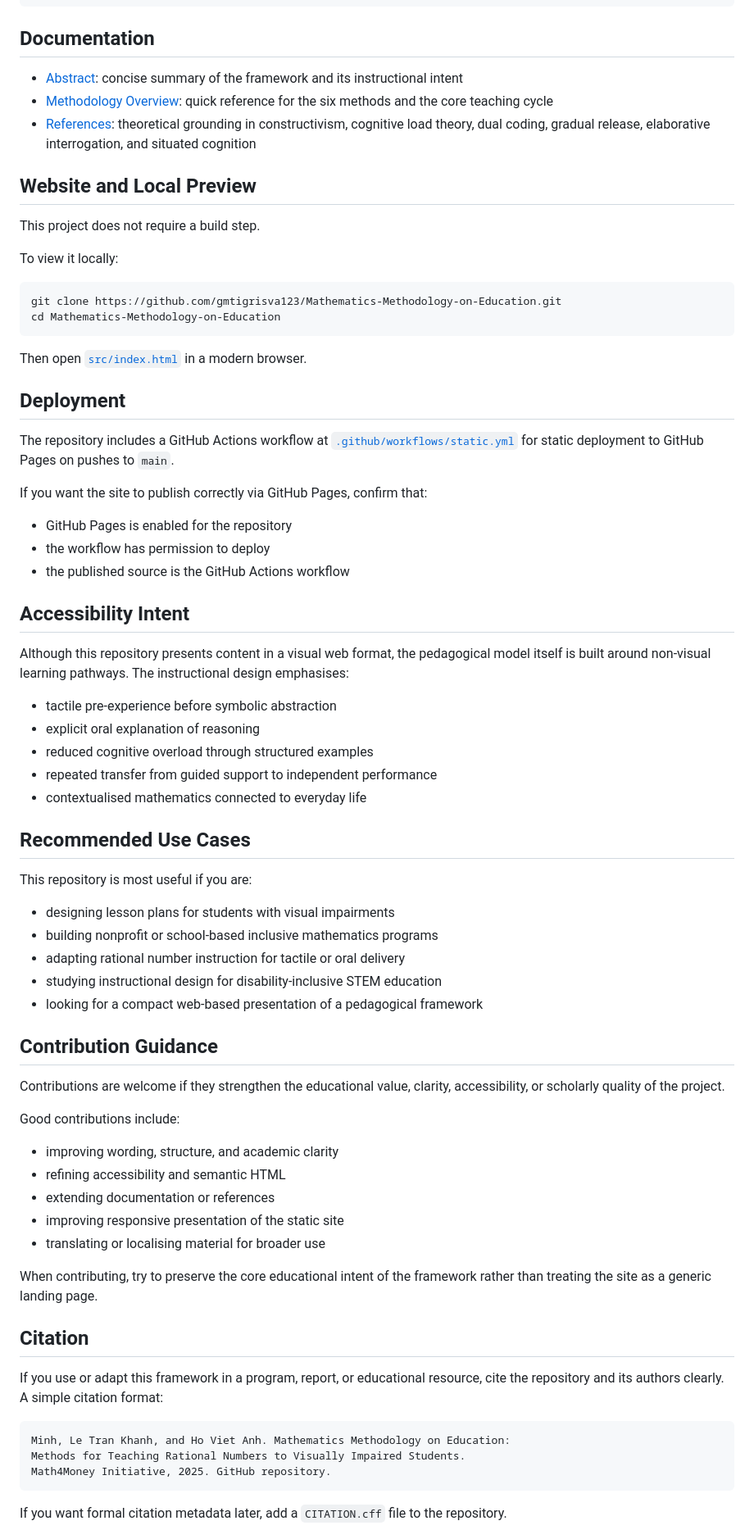
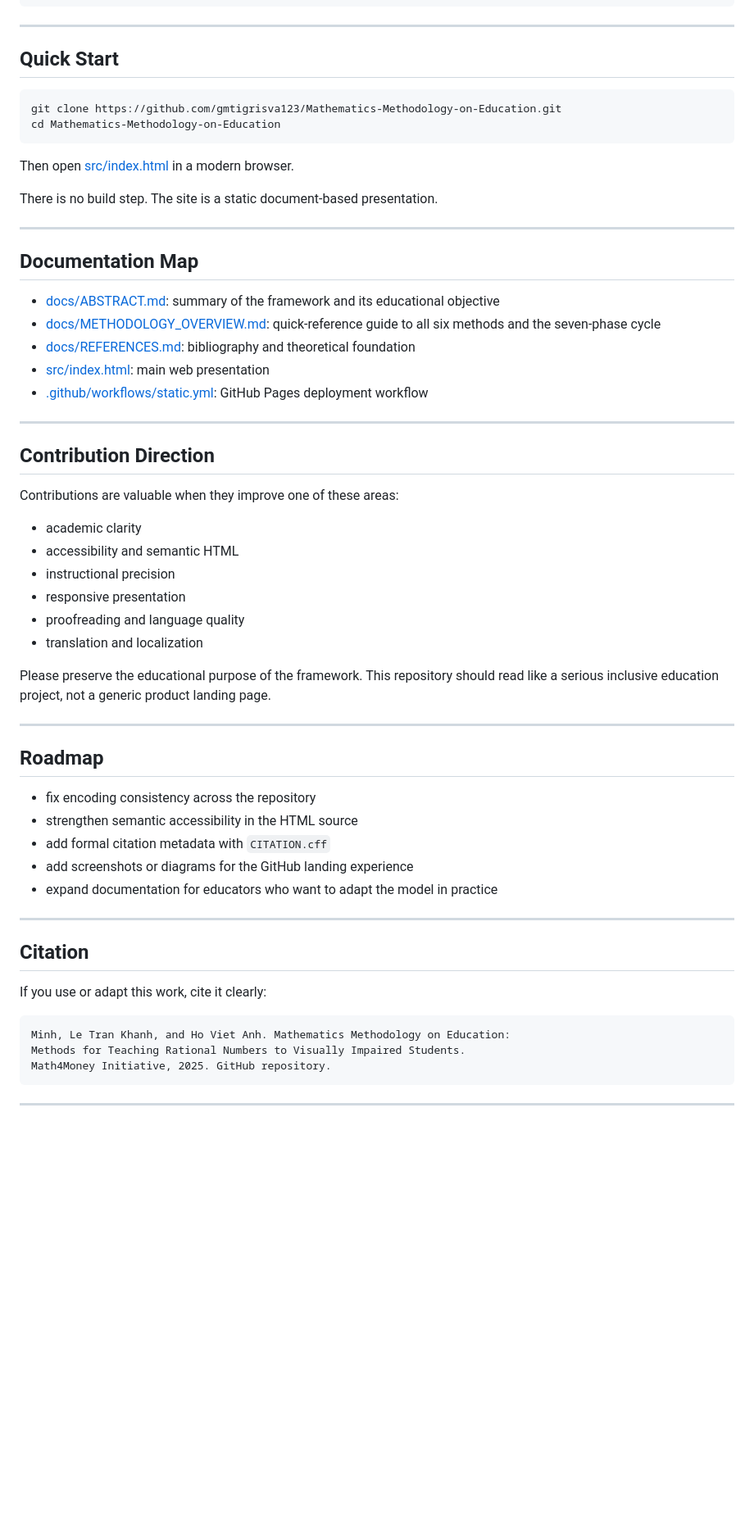
Before and after one commit to gmtigrisva123/Mathematics-Methodology-on-Education, a Markdown page: README.md, the part around one of its changes. Shown at 82% size. Rendered like a GitHub page; blank space fills up the shorter version.

````diff
--- a/README.md
+++ b/README.md
@@ -70,72 +181,59 @@ Mathematics-Methodology-on-Education/
 `-- README.md
 ```
 
-## Documentation
+---
 
-- [Abstract](docs/ABSTRACT.md): concise summary of the framework and its instructional intent
-- [Methodology Overview](docs/METHODOLOGY_OVERVIEW.md): quick reference for the six methods and the core teaching cycle
-- [References](docs/REFERENCES.md): theoretical grounding in constructivism, cognitive load theory, dual coding, gradual release, elaborative interrogation, and situated cognition
-
-## Website and Local Preview
-
-This project does not require a build step.
-
-To view it locally:
+## Quick Start
 
 ```bash
 git clone https://github.com/gmtigrisva123/Mathematics-Methodology-on-Education.git
 cd Mathematics-Methodology-on-Education
 ```
 
-Then open [`src/index.html`](src/index.html) in a modern browser.
+Then open [src/index.html](src/index.html) in a modern browser.
 
-## Deployment
+There is no build step. The site is a static document-based presentation.
 
-The repository includes a GitHub Actions workflow at [`.github/workflows/static.yml`](.github/workflows/static.yml) for static deployment to GitHub Pages on pushes to `main`.
+---
 
-If you want the site to publish correctly via GitHub Pages, confirm that:
+## Documentation Map
 
-- GitHub Pages is enabled for the repository
-- the workflow has permission to deploy
-- the published source is the GitHub Actions workflow
+- [docs/ABSTRACT.md](docs/ABSTRACT.md): summary of the framework and its educational objective
+- [docs/METHODOLOGY_OVERVIEW.md](docs/METHODOLOGY_OVERVIEW.md): quick-reference guide to all six methods and the seven-phase cycle
+- [docs/REFERENCES.md](docs/REFERENCES.md): bibliography and theoretical foundation
+- [src/index.html](src/index.html): main web presentation
+- [.github/workflows/static.yml](.github/workflows/static.yml): GitHub Pages deployment workflow
 
-## Accessibility Intent
+---
 
-Although this repository presents content in a visual web format, the pedagogical model itself is built around non-visual learning pathways. The instructional design emphasises:
+## Contribution Direction
 
-- tactile pre-experience before symbolic abstraction
-- explicit oral explanation of reasoning
-- reduced cognitive overload through structured examples
-- repeated transfer from guided support to independent performance
-- contextualised mathematics connected to everyday life
+Contributions are valuable when they improve one of these areas:
 
-## Recommended Use Cases
+- academic clarity
+- accessibility and semantic HTML
+- instructional precision
+- responsive presentation
+- proofreading and language quality
+- translation and localization
 
-This repository is most useful if you are:
+Please preserve the educational purpose of the framework. This repository should read like a serious inclusive education project, not a generic product landing page.
 
-- designing lesson plans for students with visual impairments
-- building nonprofit or school-based inclusive mathematics programs
-- adapting rational number instruction for tactile or oral delivery
-- studying instructional design for disability-inclusive STEM education
-- looking for a compact web-based presentation of a pedagogical framework
+---
 
-## Contribution Guidance
+## Roadmap
 
-Contributions are welcome if they strengthen the educational value, clarity, accessibility, or scholarly quality of the project.
+- fix encoding consistency across the repository
+- strengthen semantic accessibility in the HTML source
+- add formal citation metadata with `CITATION.cff`
+- add screenshots or diagrams for the GitHub landing experience
+- expand documentation for educators who want to adapt the model in practice
 
-Good contributions include:
-
-- improving wording, structure, and academic clarity
-- refining accessibility and semantic HTML
-- extending documentation or references
-- improving responsive presentation of the static site
-- translating or localising material for broader use
-
-When contributing, try to preserve the core educational intent of the framework rather than treating the site as a generic landing page.
+---
 
 ## Citation
 
-If you use or adapt this framework in a program, report, or educational resource, cite the repository and its authors clearly. A simple citation format:
+If you use or adapt this work, cite it clearly:
 
 ```text
 Minh, Le Tran Khanh, and Ho Viet Anh. Mathematics Methodology on Education:
@@ -143,5 +241,5 @@ Methods for Teaching Rational Numbers to Visually Impaired Students.
 Math4Money Initiative, 2025. GitHub repository.
 ```
 
-If you want formal citation metadata later, add a `CITATION.cff` file to the repository.
+---
 
````
Also changed, not shown: other parts of README.md (+131 -20 lines).
